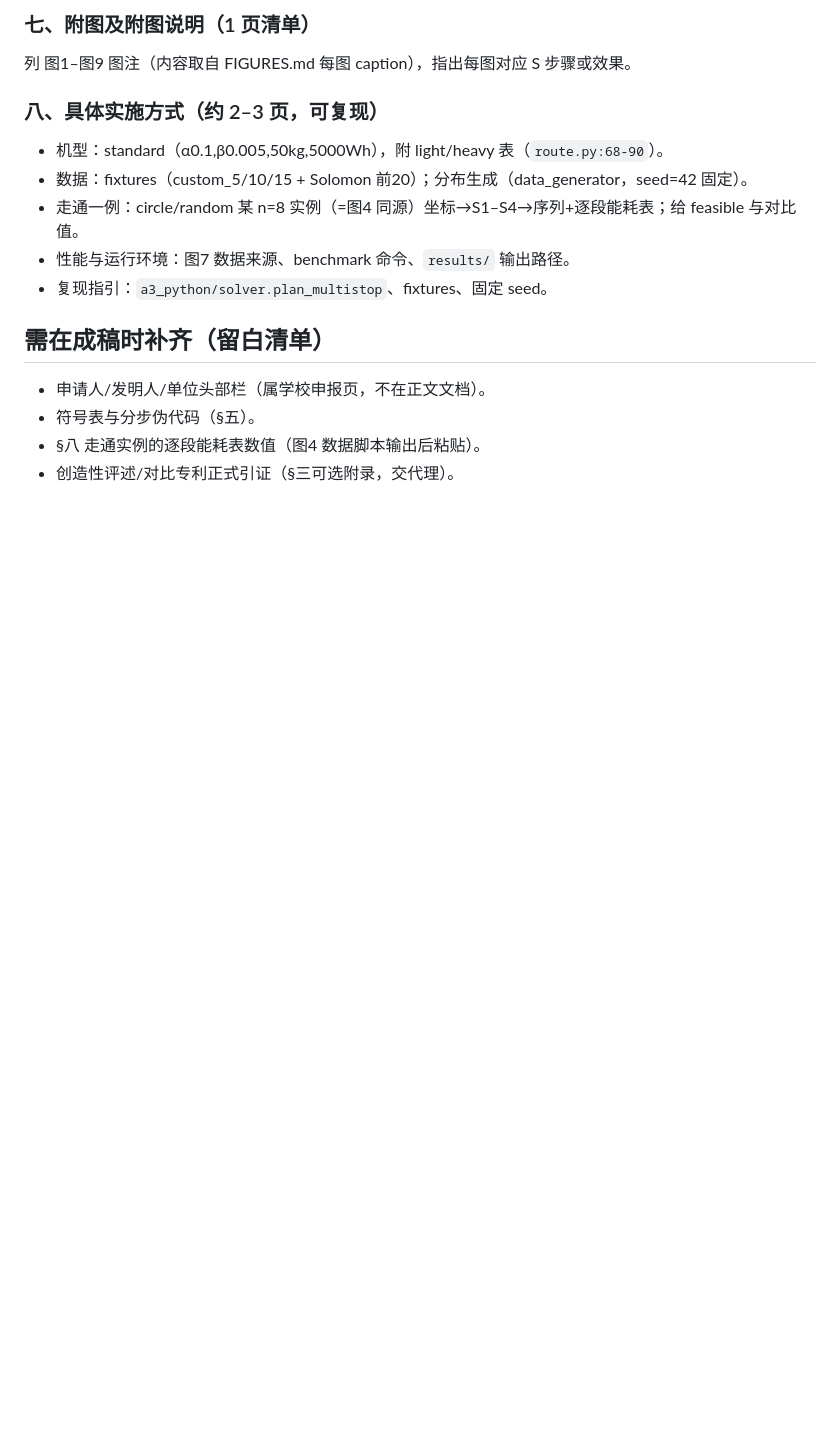
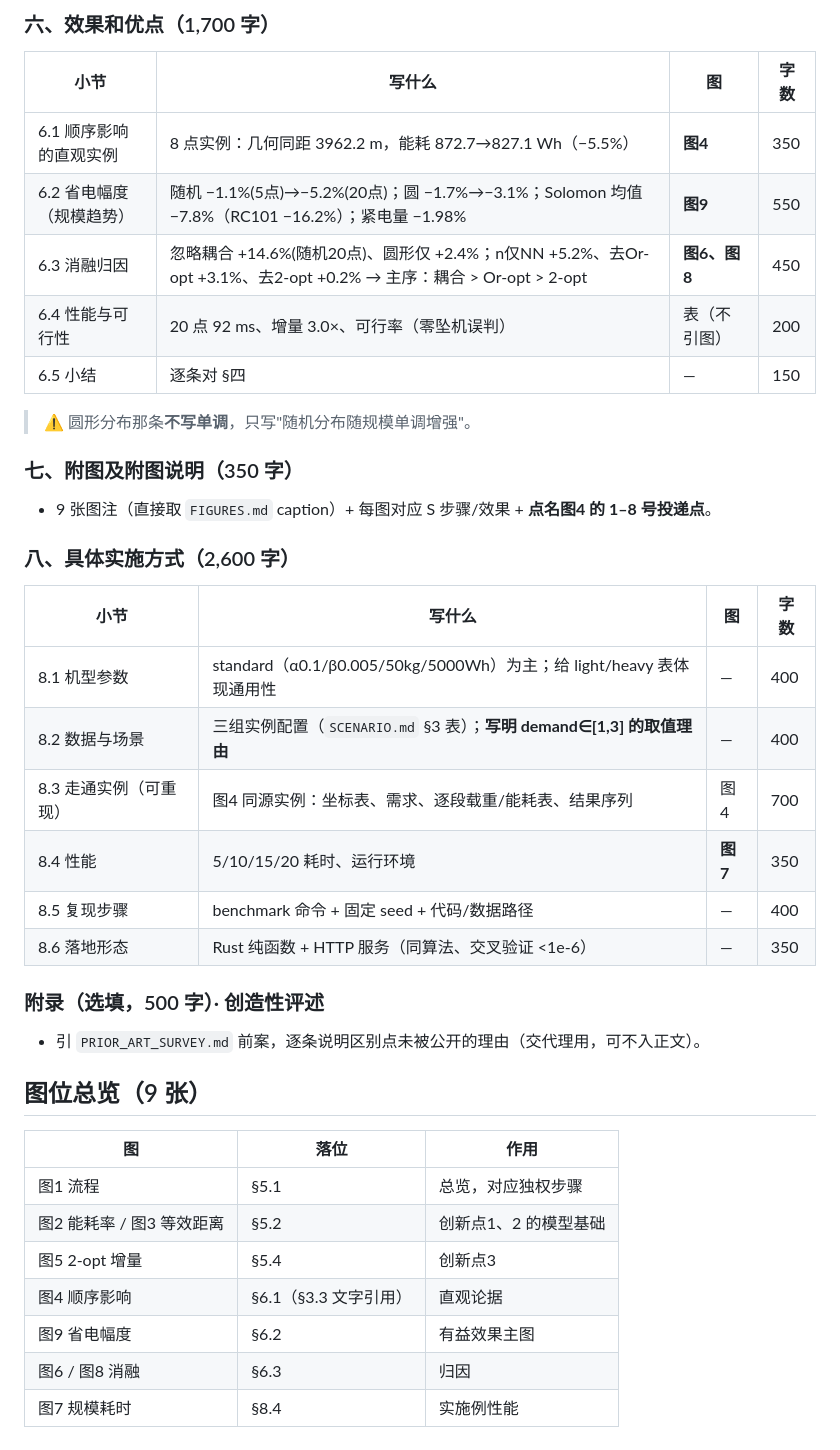
Before and after one commit to dogcatdogdog/ser_9, a Markdown page: docs/patent/OUTLINE.md, the part around one of its changes. Drawn GitHub-style; blank space fills up the shorter version.

```diff
--- a/docs/patent/OUTLINE.md
+++ b/docs/patent/OUTLINE.md
@@ -60,16 +51,39 @@
 
-### 七、附图及附图说明（1 页清单）
-列 图1–图9 图注（内容取自 FIGURES.md 每图 caption），指出每图对应 S 步骤或效果。
+### 六、效果和优点（1,700 字）
+| 小节 | 写什么 | 图 | 字数 |
+|---|---|---|---|
+| 6.1 顺序影响的直观实例 | 8 点实例：几何同距 3962.2 m，能耗 872.7→827.1 Wh（−5.5%） | **图4** | 350 |
+| 6.2 省电幅度（规模趋势） | 随机 −1.1%(5点)→−5.2%(20点)；圆 −1.7%→−3.1%；Solomon 均值 −7.8%（RC101 −16.2%）；紧电量 −1.98% | **图9** | 550 |
+| 6.3 消融归因 | 忽略耦合 +14.6%(随机20点)、圆形仅 +2.4%；n仅NN +5.2%、去Or-opt +3.1%、去2-opt +0.2% → 主序：耦合 > Or-opt > 2-opt | **图6、图8** | 450 |
+| 6.4 性能与可行性 | 20 点 92 ms、增量 3.0×、可行率（零坠机误判） | 表（不引图） | 200 |
+| 6.5 小结 | 逐条对 §四 | — | 150 |
 
-### 八、具体实施方式（约 2–3 页，可复现）
-- 机型：standard（α0.1,β0.005,50kg,5000Wh），附 light/heavy 表（`route.py:68-90`）。
-- 数据：fixtures（custom_5/10/15 + Solomon 前20）；分布生成（data_generator，seed=42 固定）。
-- 走通一例：circle/random 某 n=8 实例（=图4 同源）坐标→S1–S4→序列+逐段能耗表；给 feasible 与对比值。
-- 性能与运行环境：图7 数据来源、benchmark 命令、`results/` 输出路径。
-- 复现指引：`a3_python/solver.plan_multistop`、fixtures、固定 seed。
+> ⚠️ 圆形分布那条**不写单调**，只写"随机分布随规模单调增强"。
 
-## 需在成稿时补齐（留白清单）
-- 申请人/发明人/单位头部栏（属学校申报页，不在正文文档）。
-- 符号表与分步伪代码（§五）。
-- §八 走通实例的逐段能耗表数值（图4 数据脚本输出后粘贴）。
-- 创造性评述/对比专利正式引证（§三可选附录，交代理）。
+### 七、附图及附图说明（350 字）
+- 9 张图注（直接取 `FIGURES.md` caption）+ 每图对应 S 步骤/效果 + **点名图4 的 1–8 号投递点**。
+
+### 八、具体实施方式（2,600 字）
+| 小节 | 写什么 | 图 | 字数 |
+|---|---|---|---|
+| 8.1 机型参数 | standard（α0.1/β0.005/50kg/5000Wh）为主；给 light/heavy 表体现通用性 | — | 400 |
+| 8.2 数据与场景 | 三组实例配置（`SCENARIO.md` §3 表）；**写明 demand∈[1,3] 的取值理由** | — | 400 |
+| 8.3 走通实例（可重现） | 图4 同源实例：坐标表、需求、逐段载重/能耗表、结果序列 | 图4 | 700 |
+| 8.4 性能 | 5/10/15/20 耗时、运行环境 | **图7** | 350 |
+| 8.5 复现步骤 | benchmark 命令 + 固定 seed + 代码/数据路径 | — | 400 |
+| 8.6 落地形态 | Rust 纯函数 + HTTP 服务（同算法、交叉验证 <1e-6） | — | 350 |
+
+### 附录（选填，500 字）· 创造性评述
+- 引 `PRIOR_ART_SURVEY.md` 前案，逐条说明区别点未被公开的理由（交代理用，可不入正文）。
+
+## 图位总览（9 张）
+
+| 图 | 落位 | 作用 |
+|---|---|---|
+| 图1 流程 | §5.1 | 总览，对应独权步骤 |
+| 图2 能耗率 / 图3 等效距离 | §5.2 | 创新点1、2 的模型基础 |
+| 图5 2-opt 增量 | §5.4 | 创新点3 |
+| 图4 顺序影响 | §6.1（§3.3 文字引用） | 直观论据 |
+| 图9 省电幅度 | §6.2 | 有益效果主图 |
+| 图6 / 图8 消融 | §6.3 | 归因 |
+| 图7 规模耗时 | §8.4 | 实施例性能 |
```
Also changed, not shown: other parts of docs/patent/OUTLINE.md (+38 -47 lines), docs/patent/SCENARIO.md (added, +67 -0 lines), docs/patent/WRITING_PLAN.md (added, +107 -0 lines).
